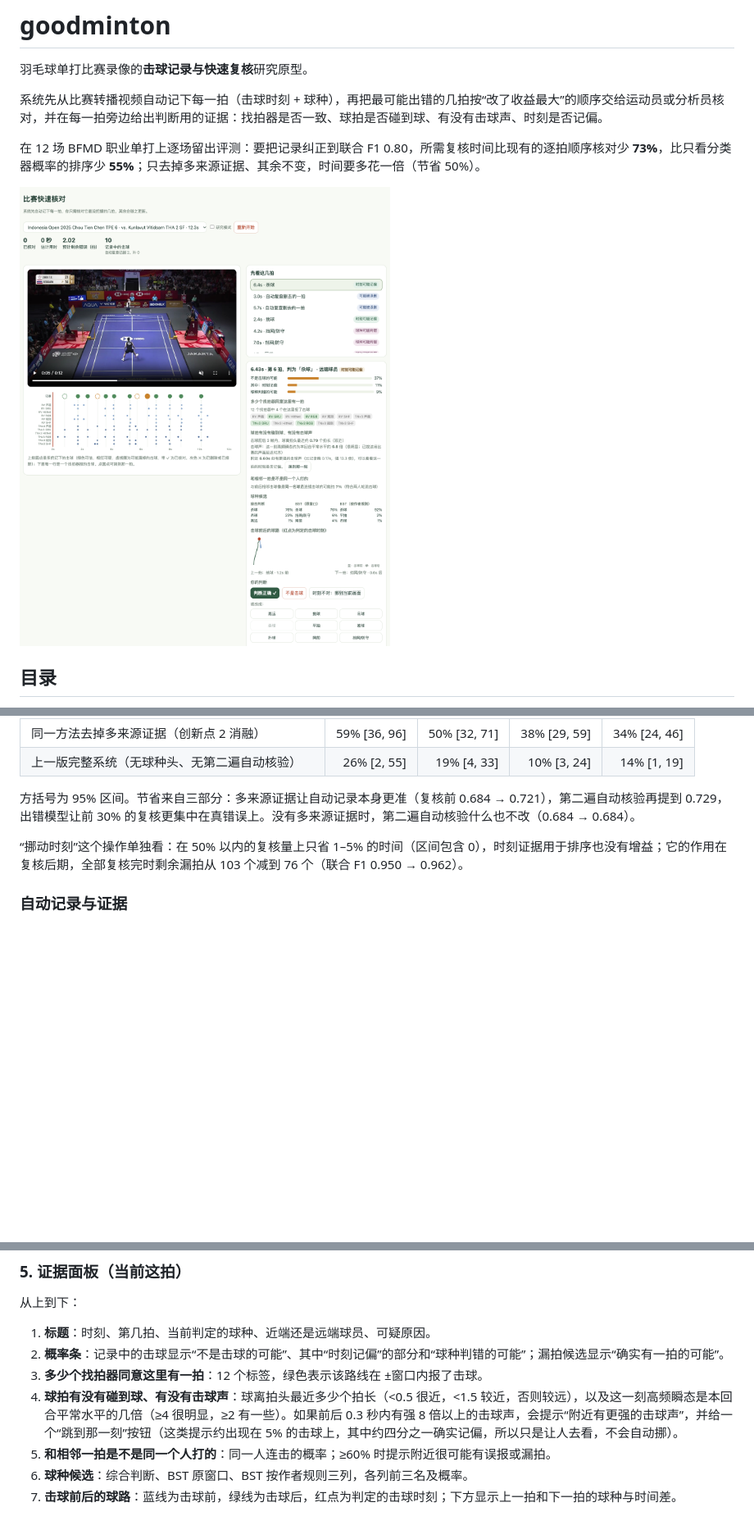
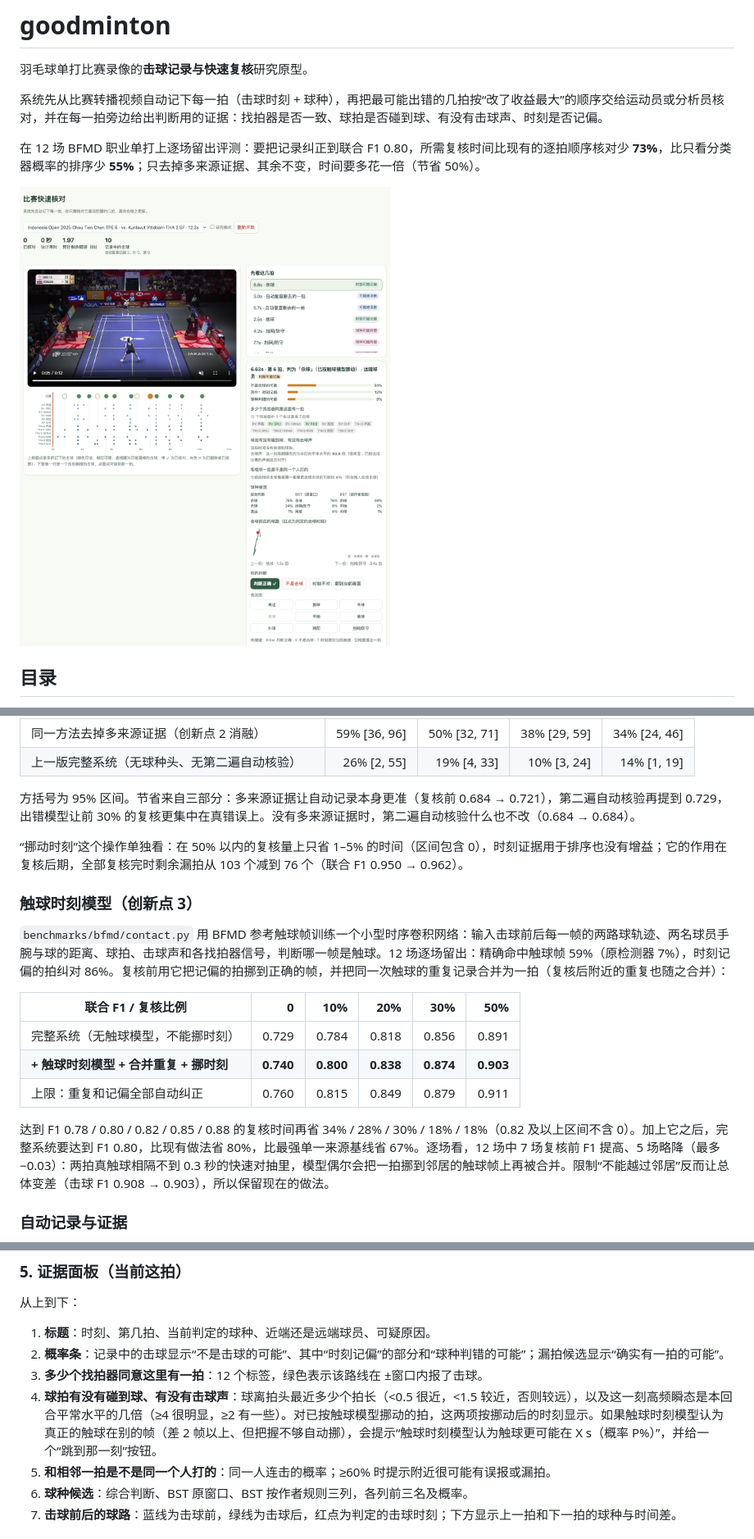
Before and after one commit to cyt2023/goodminton, a Markdown page: README.md, 3 parts joined by grey strips. Shown at 82% size. Rendered like a GitHub page; pictures changed too: docs/images/review_open.png; blank space fills up the shorter version.

```diff
--- a/README.md
+++ b/README.md
@@ -82,6 +82,18 @@
 
 “挪动时刻”这个操作单独看：在 50% 以内的复核量上只省 1–5% 的时间（区间包含 0），时刻证据用于排序也没有增益；它的作用在复核后期，全部复核完时剩余漏拍从 103 个减到 76 个（联合 F1 0.950 → 0.962）。
 
+### 触球时刻模型（创新点 3）
+
+`benchmarks/bfmd/contact.py` 用 BFMD 参考触球帧训练一个小型时序卷积网络：输入击球前后每一帧的两路球轨迹、两名球员手腕与球的距离、球拍、击球声和各找拍器信号，判断哪一帧是触球。12 场逐场留出：精确命中触球帧 59%（原检测器 7%），时刻记偏的拍纠对 86%。复核前用它把记偏的拍挪到正确的帧，并把同一次触球的重复记录合并为一拍（复核后附近的重复也随之合并）：
+
+| 联合 F1 / 复核比例 | 0 | 10% | 20% | 30% | 50% |
+|---|---:|---:|---:|---:|---:|
+| 完整系统（无触球模型，不能挪时刻） | 0.729 | 0.784 | 0.818 | 0.856 | 0.891 |
+| **+ 触球时刻模型 + 合并重复 + 挪时刻** | **0.740** | **0.800** | **0.838** | **0.874** | **0.903** |
+| 上限：重复和记偏全部自动纠正 | 0.760 | 0.815 | 0.849 | 0.879 | 0.911 |
+
+达到 F1 0.78 / 0.80 / 0.82 / 0.85 / 0.88 的复核时间再省 34% / 28% / 30% / 18% / 18%（0.82 及以上区间不含 0）。加上它之后，完整系统要达到 F1 0.80，比现有做法省 80%，比最强单一来源基线省 67%。逐场看，12 场中 7 场复核前 F1 提高、5 场略降（最多 −0.03）：两拍真触球相隔不到 0.3 秒的快速对抽里，模型偶尔会把一拍挪到邻居的触球帧上再被合并。限制“不能越过邻居”反而让总体变差（击球 F1 0.908 → 0.903），所以保留现在的做法。
+
 ### 自动记录与证据
 
 ![自动记录结果](docs/images/result_auto_log.png)
@@ -147,7 +160,7 @@
 1. **标题**：时刻、第几拍、当前判定的球种、近端还是远端球员、可疑原因。
 2. **概率条**：记录中的击球显示“不是击球的可能”、其中“时刻记偏”的部分和“球种判错的可能”；漏拍候选显示“确实有一拍的可能”。
 3. **多少个找拍器同意这里有一拍**：12 个标签，绿色表示该路线在 ±窗口内报了击球。
-4. **球拍有没有碰到球、有没有击球声**：球离拍头最近多少个拍长（<0.5 很近，<1.5 较近，否则较远），以及这一刻高频瞬态是本回合平常水平的几倍（≥4 很明显，≥2 有一些）。如果前后 0.3 秒内有强 8 倍以上的击球声，会提示“附近有更强的击球声”，并给一个“跳到那一刻”按钮（这类提示约出现在 5% 的击球上，其中约四分之一确实记偏，所以只是让人去看，不会自动挪）。
+4. **球拍有没有碰到球、有没有击球声**：球离拍头最近多少个拍长（<0.5 很近，<1.5 较近，否则较远），以及这一刻高频瞬态是本回合平常水平的几倍（≥4 很明显，≥2 有一些）。对已按触球模型挪动的拍，这两项按挪动后的时刻显示。如果触球时刻模型认为真正的触球在别的帧（差 2 帧以上、但把握不够自动挪），会提示“触球时刻模型认为触球更可能在 X s（概率 P%）”，并给一个“跳到那一刻”按钮。
 5. **和相邻一拍是不是同一个人打的**：同一人连击的概率；≥60% 时提示附近很可能有误报或漏拍。
 6. **球种候选**：综合判断、BST 原窗口、BST 按作者规则三列，各列前三名及概率。
 7. **击球前后的球路**：蓝线为击球前，绿线为击球后，红点为判定的击球时刻；下方显示上一拍和下一拍的球种与时间差。
```
Also changed, not shown: other parts of README.md (+8 -3 lines), docs/images/review_after.png, docs/images/timeline.png, 5 other files.
